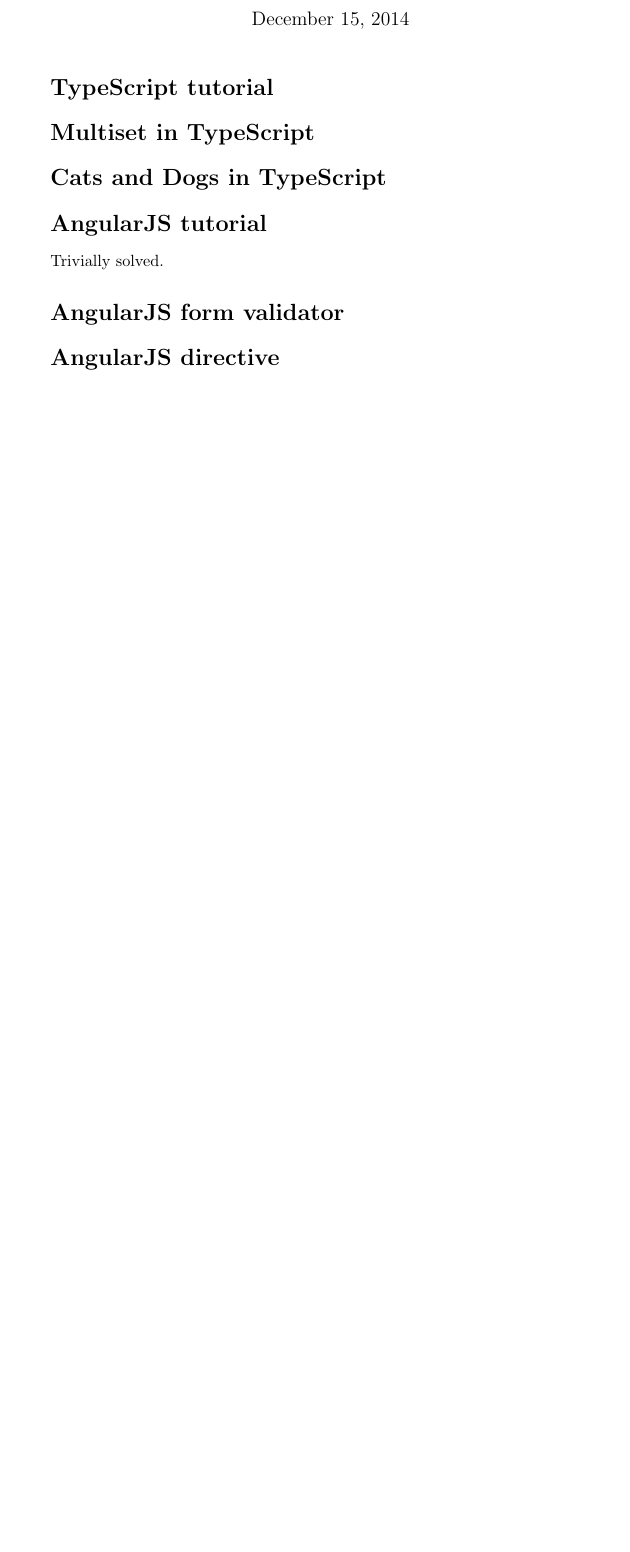
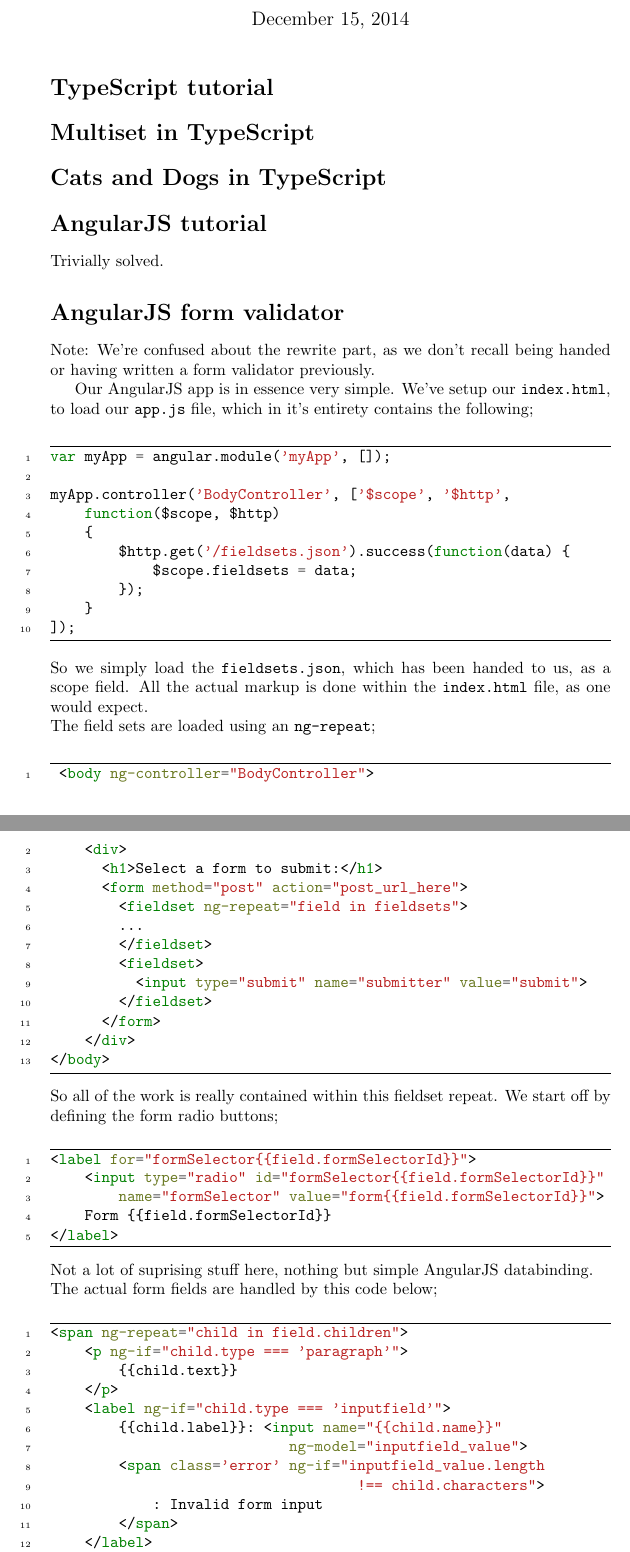
Before and after one commit to Skeen/dAWP, a LaTeX problem sheet (Exercise6/report/report.tex, which reads Exercise6/report/ex5.tex): part of the page before the commit and two parts of pages 1 and 2 of 3 after it, the two joined at a grey line, cut so that both start at the same text, the shorter picture padded with empty space. Compiled offline with pdfLaTeX.

Commit message:
Removed a now unused file from ex6. Updated the html of exercise 5. Added a build script to generate the report.pdf Wrote the sections of exercise 4-->6

```diff
--- a/Exercise6/report/ex5.tex
+++ b/Exercise6/report/ex5.tex
@@ -1,2 +1,64 @@
 % Rewrite the AngularJS form validator such that the form described in fieldsets.json is dynamically loaded, displayed using the template mechanism of AngularJS, and properly validated (with colors). Your application should generate HTML similar to form-validator-dynamic-example.html (ignoring colors).
 % Hint: You can use the ng-if directive in the HTML code to generate separate HTML code for paragraphs and input fields.
+Note: We're confused about the rewrite part, as we don't recall being handed or having written a form validator previously.
+
+Our AngularJS app is in essence very simple. We've setup our \verb|index.html|,
+to load our \verb|app.js| file, which in it's entirety contains the following;
+\begin{minted}[linenos, frame=lines]{js}
+var myApp = angular.module('myApp', []);
+
+myApp.controller('BodyController', ['$scope', '$http',
+    function($scope, $http)
+    {
+        $http.get('/fieldsets.json').success(function(data) {
+            $scope.fieldsets = data;
+        });
+    }
+]);
+\end{minted}
+So we simply load the \verb|fieldsets.json|, which has been handed to us, as a scope field.
+All the actual markup is done within the \verb|index.html| file, as one would expect.
+\\
+The field sets are loaded using an \verb|ng-repeat|;
+\begin{minted}[linenos, frame=lines]{html}
+ <body ng-controller="BodyController">
+    <div>
+      <h1>Select a form to submit:</h1>
+      <form method="post" action="post_url_here">
+        <fieldset ng-repeat="field in fieldsets">
+        ...
+        </fieldset>
+        <fieldset>
+          <input type="submit" name="submitter" value="submit">
+        </fieldset>
+      </form>
+    </div>
+</body>
+\end{minted}
+So all of the work is really contained within this fieldset repeat.
+We start off by defining the form radio buttons;
+\begin{minted}[linenos, frame=lines]{html}
+<label for="formSelector{{field.formSelectorId}}">
+    <input type="radio" id="formSelector{{field.formSelectorId}}"
+        name="formSelector" value="form{{field.formSelectorId}}">
+    Form {{field.formSelectorId}}
+</label>
+\end{minted}
+Not a lot of suprising stuff here, nothing but simple AngularJS databinding.
+\\
+The actual form fields are handled by this code below;
+\begin{minted}[linenos, frame=lines]{html}
+<span ng-repeat="child in field.children">
+    <p ng-if="child.type === 'paragraph'">
+        {{child.text}}
+    </p>
+    <label ng-if="child.type === 'inputfield'">
+        {{child.label}}: <input name="{{child.name}}"
+                            ng-model="inputfield_value">
+        <span class='error' ng-if="inputfield_value.length
+                                    !== child.characters">
+            : Invalid form input
+        </span>
+    </label>
+</span>
+\end{minted}
```
Also changed, not shown: Exercise6/report/ex6.tex (+34 -0 lines), Exercise6/report/ex5.tex (4 more changed lines), 3 other files.
